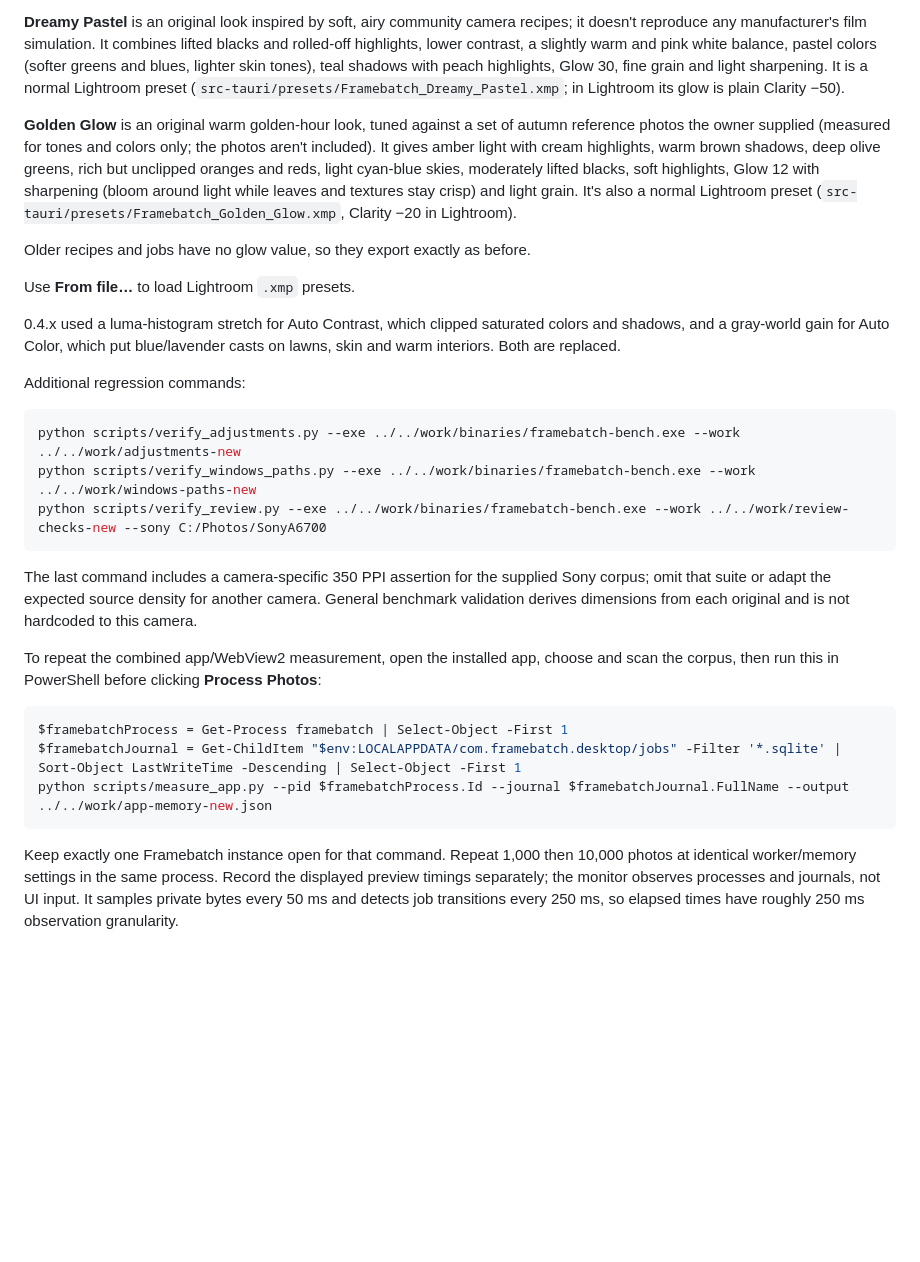
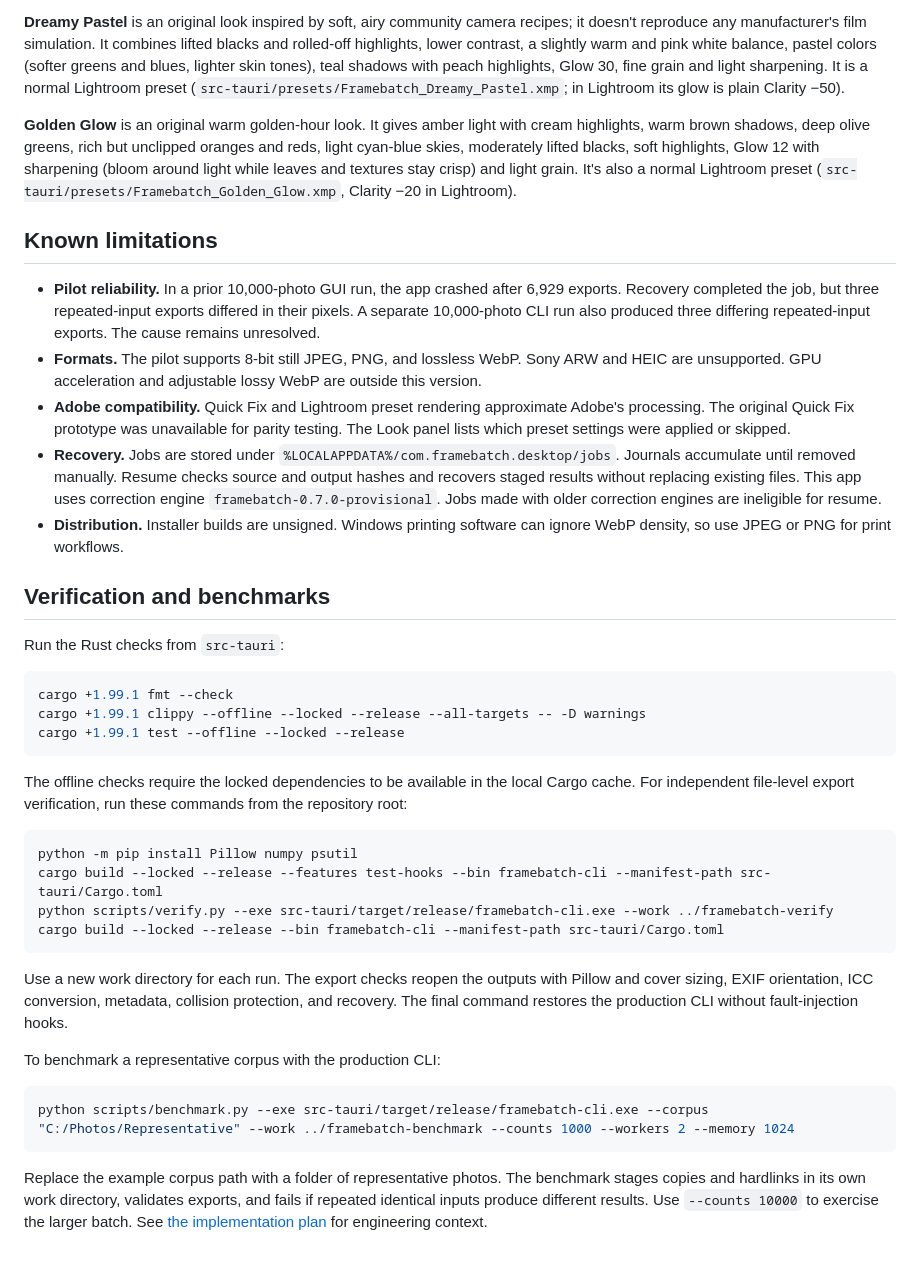
Before and after one commit to xsaver23/Framebatch, a Markdown page: README.md, the part around one of its changes. GitHub-like rendering; blank space fills up the shorter version.

````diff
--- a/README.md
+++ b/README.md
@@ -156,31 +124,41 @@ The window lists applied and not-applied settings for each preset.
 
 **Dreamy Pastel** is an original look inspired by soft, airy community camera recipes; it doesn't reproduce any manufacturer's film simulation. It combines lifted blacks and rolled-off highlights, lower contrast, a slightly warm and pink white balance, pastel colors (softer greens and blues, lighter skin tones), teal shadows with peach highlights, Glow 30, fine grain and light sharpening. It is a normal Lightroom preset (`src-tauri/presets/Framebatch_Dreamy_Pastel.xmp`; in Lightroom its glow is plain Clarity −50).
 
-**Golden Glow** is an original warm golden-hour look, tuned against a set of autumn reference photos the owner supplied (measured for tones and colors only; the photos aren't included). It gives amber light with cream highlights, warm brown shadows, deep olive greens, rich but unclipped oranges and reds, light cyan-blue skies, moderately lifted blacks, soft highlights, Glow 12 with sharpening (bloom around light while leaves and textures stay crisp) and light grain. It's also a normal Lightroom preset (`src-tauri/presets/Framebatch_Golden_Glow.xmp`, Clarity −20 in Lightroom).
+**Golden Glow** is an original warm golden-hour look. It gives amber light with cream highlights, warm brown shadows, deep olive greens, rich but unclipped oranges and reds, light cyan-blue skies, moderately lifted blacks, soft highlights, Glow 12 with sharpening (bloom around light while leaves and textures stay crisp) and light grain. It's also a normal Lightroom preset (`src-tauri/presets/Framebatch_Golden_Glow.xmp`, Clarity −20 in Lightroom).
 
-Older recipes and jobs have no glow value, so they export exactly as before.
+## Known limitations
 
-Use **From file…** to load Lightroom `.xmp` presets.
+- **Pilot reliability.** In a prior 10,000-photo GUI run, the app crashed after 6,929 exports. Recovery completed the job, but three repeated-input exports differed in their pixels. A separate 10,000-photo CLI run also produced three differing repeated-input exports. The cause remains unresolved.
+- **Formats.** The pilot supports 8-bit still JPEG, PNG, and lossless WebP. Sony ARW and HEIC are unsupported. GPU acceleration and adjustable lossy WebP are outside this version.
+- **Adobe compatibility.** Quick Fix and Lightroom preset rendering approximate Adobe's processing. The original Quick Fix prototype was unavailable for parity testing. The Look panel lists which preset settings were applied or skipped.
+- **Recovery.** Jobs are stored under `%LOCALAPPDATA%/com.framebatch.desktop/jobs`. Journals accumulate until removed manually. Resume checks source and output hashes and recovers staged results without replacing existing files. This app uses correction engine `framebatch-0.7.0-provisional`. Jobs made with older correction engines are ineligible for resume.
+- **Distribution.** Installer builds are unsigned. Windows printing software can ignore WebP density, so use JPEG or PNG for print workflows.
 
-0.4.x used a luma-histogram stretch for Auto Contrast, which clipped saturated colors and shadows, and a gray-world gain for Auto Color, which put blue/lavender casts on lawns, skin and warm interiors. Both are replaced.
+## Verification and benchmarks
 
-Additional regression commands:
+Run the Rust checks from `src-tauri`:
 
 ```powershell
-python scripts/verify_adjustments.py --exe ../../work/binaries/framebatch-bench.exe --work ../../work/adjustments-new
-python scripts/verify_windows_paths.py --exe ../../work/binaries/framebatch-bench.exe --work ../../work/windows-paths-new
-python scripts/verify_review.py --exe ../../work/binaries/framebatch-bench.exe --work ../../work/review-checks-new --sony C:/Photos/SonyA6700
+cargo +1.99.1 fmt --check
+cargo +1.99.1 clippy --offline --locked --release --all-targets -- -D warnings
+cargo +1.99.1 test --offline --locked --release
 ```
 
-The last command includes a camera-specific 350 PPI assertion for the supplied Sony corpus; omit that suite or adapt the expected source density for another camera. General benchmark validation derives dimensions from each original and is not hardcoded to this camera.
-
-
-To repeat the combined app/WebView2 measurement, open the installed app, choose and scan the corpus, then run this in PowerShell before clicking **Process Photos**:
+The offline checks require the locked dependencies to be available in the local Cargo cache. For independent file-level export verification, run these commands from the repository root:
 
 ```powershell
-$framebatchProcess = Get-Process framebatch | Select-Object -First 1
-$framebatchJournal = Get-ChildItem "$env:LOCALAPPDATA/com.framebatch.desktop/jobs" -Filter '*.sqlite' | Sort-Object LastWriteTime -Descending | Select-Object -First 1
-python scripts/measure_app.py --pid $framebatchProcess.Id --journal $framebatchJournal.FullName --output ../../work/app-memory-new.json
+python -m pip install Pillow numpy psutil
+cargo build --locked --release --features test-hooks --bin framebatch-cli --manifest-path src-tauri/Cargo.toml
+python scripts/verify.py --exe src-tauri/target/release/framebatch-cli.exe --work ../framebatch-verify
+cargo build --locked --release --bin framebatch-cli --manifest-path src-tauri/Cargo.toml
 ```
 
-Keep exactly one Framebatch instance open for that command. Repeat 1,000 then 10,000 photos at identical worker/memory settings in the same process. Record the displayed preview timings separately; the monitor observes processes and journals, not UI input. It samples private bytes every 50 ms and detects job transitions every 250 ms, so elapsed times have roughly 250 ms observation granularity.
+Use a new work directory for each run. The export checks reopen the outputs with Pillow and cover sizing, EXIF orientation, ICC conversion, metadata, collision protection, and recovery. The final command restores the production CLI without fault-injection hooks.
+
+To benchmark a representative corpus with the production CLI:
+
+```powershell
+python scripts/benchmark.py --exe src-tauri/target/release/framebatch-cli.exe --corpus "C:/Photos/Representative" --work ../framebatch-benchmark --counts 1000 --workers 2 --memory 1024
+```
+
+Replace the example corpus path with a folder of representative photos. The benchmark stages copies and hardlinks in its own work directory, validates exports, and fails if repeated identical inputs produce different results. Use `--counts 10000` to exercise the larger batch. See [the implementation plan](docs/Framebatch_Windows_Implementation_Plan.md) for engineering context.
````
Also changed, not shown: other parts of README.md (+60 -92 lines), docs/screenshots/batch-export.png (added), docs/screenshots/before-after.png (added).
